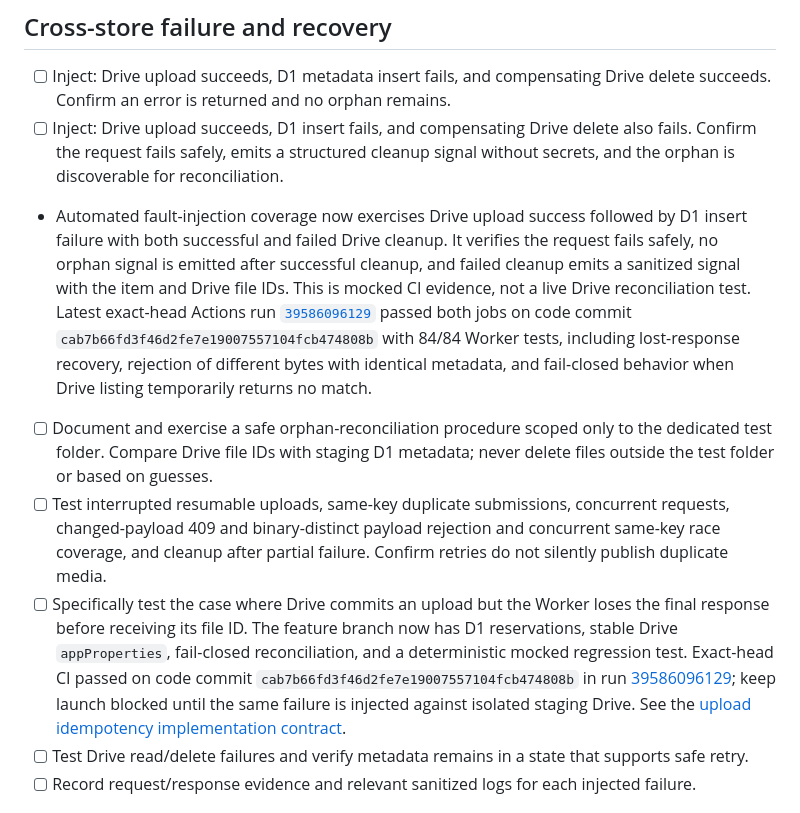
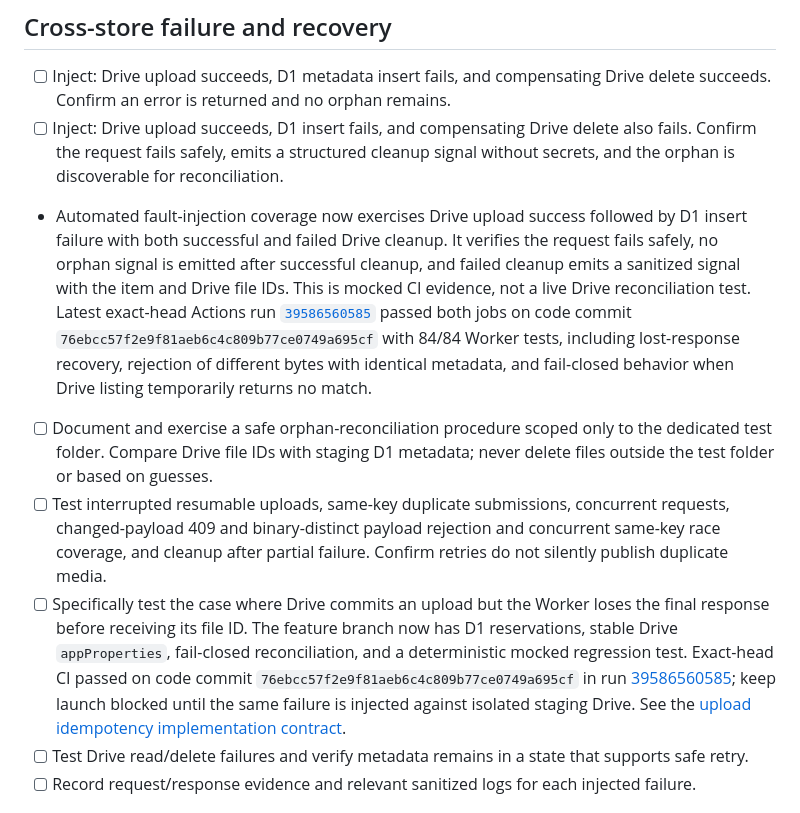
Before and after one commit to classxiic2627/classxiic2627.github.io, a Markdown page: docs/staging-acceptance-checklist.md, the part around the change. Rendered like a GitHub page.

Commit message:
Refresh staging checklist to latest exact-head CI

```diff
--- a/docs/staging-acceptance-checklist.md
+++ b/docs/staging-acceptance-checklist.md
@@ -35,10 +35,10 @@ This checklist is for the first isolated, no-cost staging run of the existing Co
 - [ ] Inject: Drive upload succeeds, D1 metadata insert fails, and compensating Drive delete succeeds. Confirm an error is returned and no orphan remains.
 - [ ] Inject: Drive upload succeeds, D1 insert fails, and compensating Drive delete also fails. Confirm the request fails safely, emits a structured cleanup signal without secrets, and the orphan is discoverable for reconciliation.
 
-- Automated fault-injection coverage now exercises Drive upload success followed by D1 insert failure with both successful and failed Drive cleanup. It verifies the request fails safely, no orphan signal is emitted after successful cleanup, and failed cleanup emits a sanitized signal with the item and Drive file IDs. This is mocked CI evidence, not a live Drive reconciliation test. Latest exact-head Actions run [`39586096129`](https://github.com/classxiic2627/classxiic2627.github.io/actions/runs/39586096129) passed both jobs on code commit `cab7b66fd3f46d2fe7e19007557104fcb474808b` with 84/84 Worker tests, including lost-response recovery, rejection of different bytes with identical metadata, and fail-closed behavior when Drive listing temporarily returns no match.
+- Automated fault-injection coverage now exercises Drive upload success followed by D1 insert failure with both successful and failed Drive cleanup. It verifies the request fails safely, no orphan signal is emitted after successful cleanup, and failed cleanup emits a sanitized signal with the item and Drive file IDs. This is mocked CI evidence, not a live Drive reconciliation test. Latest exact-head Actions run [`39586560585`](https://github.com/classxiic2627/classxiic2627.github.io/actions/runs/39586560585) passed both jobs on code commit `76ebcc57f2e9f81aeb6c4c809b77ce0749a695cf` with 84/84 Worker tests, including lost-response recovery, rejection of different bytes with identical metadata, and fail-closed behavior when Drive listing temporarily returns no match.
 - [ ] Document and exercise a safe orphan-reconciliation procedure scoped only to the dedicated test folder. Compare Drive file IDs with staging D1 metadata; never delete files outside the test folder or based on guesses.
 - [ ] Test interrupted resumable uploads, same-key duplicate submissions, concurrent requests, changed-payload 409 and binary-distinct payload rejection and concurrent same-key race coverage, and cleanup after partial failure. Confirm retries do not silently publish duplicate media.
-- [ ] Specifically test the case where Drive commits an upload but the Worker loses the final response before receiving its file ID. The feature branch now has D1 reservations, stable Drive `appProperties`, fail-closed reconciliation, and a deterministic mocked regression test. Exact-head CI passed on code commit `cab7b66fd3f46d2fe7e19007557104fcb474808b` in run [39586096129](https://github.com/classxiic2627/classxiic2627.github.io/actions/runs/39586096129); keep launch blocked until the same failure is injected against isolated staging Drive. See the [upload idempotency implementation contract](https://github.com/classxiic2627/classxiic2627.github.io/blob/feature/community-security-foundation/docs/upload-idempotency-design.md).
+- [ ] Specifically test the case where Drive commits an upload but the Worker loses the final response before receiving its file ID. The feature branch now has D1 reservations, stable Drive `appProperties`, fail-closed reconciliation, and a deterministic mocked regression test. Exact-head CI passed on code commit `76ebcc57f2e9f81aeb6c4c809b77ce0749a695cf` in run [39586560585](https://github.com/classxiic2627/classxiic2627.github.io/actions/runs/39586560585); keep launch blocked until the same failure is injected against isolated staging Drive. See the [upload idempotency implementation contract](https://github.com/classxiic2627/classxiic2627.github.io/blob/feature/community-security-foundation/docs/upload-idempotency-design.md).
 - [ ] Test Drive read/delete failures and verify metadata remains in a state that supports safe retry.
 - [ ] Record request/response evidence and relevant sanitized logs for each injected failure.
 
```
